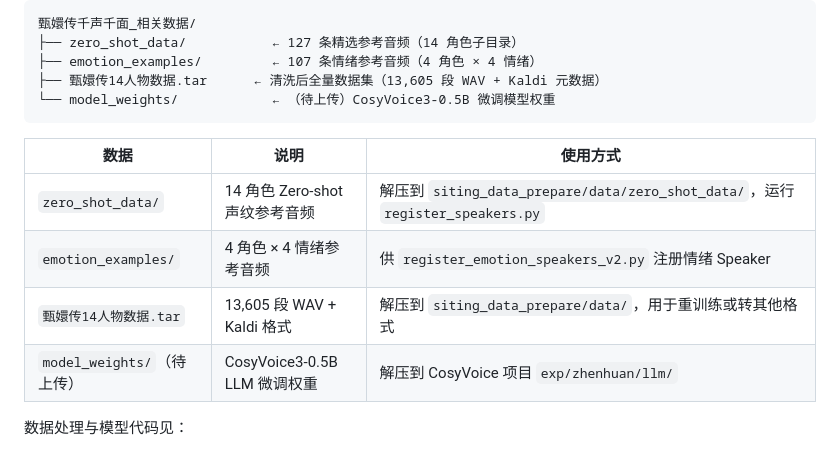
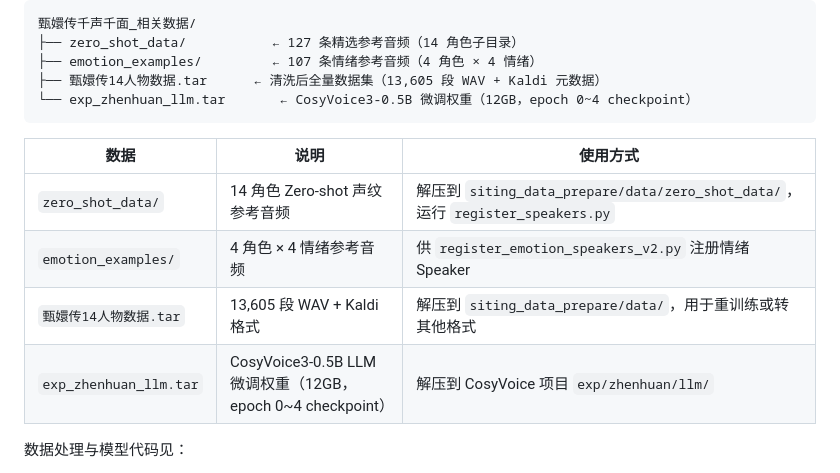
Before and after one commit to xiaoa33/zhenhuanzhuan-qianshengqianmian, a Markdown page: README.md, the part around the change. Drawn GitHub-style.

````diff
--- a/README.md
+++ b/README.md
@@ -406,7 +406,7 @@ curl -X POST http://localhost:8003/synthesize \
 ├── zero_shot_data/           ← 127 条精选参考音频（14 角色子目录）
 ├── emotion_examples/         ← 107 条情绪参考音频（4 角色 × 4 情绪）
 ├── 甄嬛传14人物数据.tar      ← 清洗后全量数据集（13,605 段 WAV + Kaldi 元数据）
-└── model_weights/            ← （待上传）CosyVoice3-0.5B 微调模型权重
+└── exp_zhenhuan_llm.tar       ← CosyVoice3-0.5B 微调权重（12GB，epoch 0~4 checkpoint）
 ```
 
 | 数据 | 说明 | 使用方式 |
@@ -414,7 +414,7 @@ curl -X POST http://localhost:8003/synthesize \
 | `zero_shot_data/` | 14 角色 Zero-shot 声纹参考音频 | 解压到 `siting_data_prepare/data/zero_shot_data/`，运行 `register_speakers.py` |
 | `emotion_examples/` | 4 角色 × 4 情绪参考音频 | 供 `register_emotion_speakers_v2.py` 注册情绪 Speaker |
 | `甄嬛传14人物数据.tar` | 13,605 段 WAV + Kaldi 格式 | 解压到 `siting_data_prepare/data/`，用于重训练或转其他格式 |
-| `model_weights/`（待上传） | CosyVoice3-0.5B LLM 微调权重 | 解压到 CosyVoice 项目 `exp/zhenhuan/llm/` |
+| `exp_zhenhuan_llm.tar` | CosyVoice3-0.5B LLM 微调权重（12GB，epoch 0~4 checkpoint） | 解压到 CosyVoice 项目 `exp/zhenhuan/llm/` |
 
 数据处理与模型代码见：
 - [`siting_data_prepare/`](siting_data_prepare/) — 数据 Pipeline（UVR5 → ASR → 聚类 → 清洗 → Kaldi/Parquet）
````
Also changed, not shown: siting_data_prepare/README.md (+2 -2 lines).
